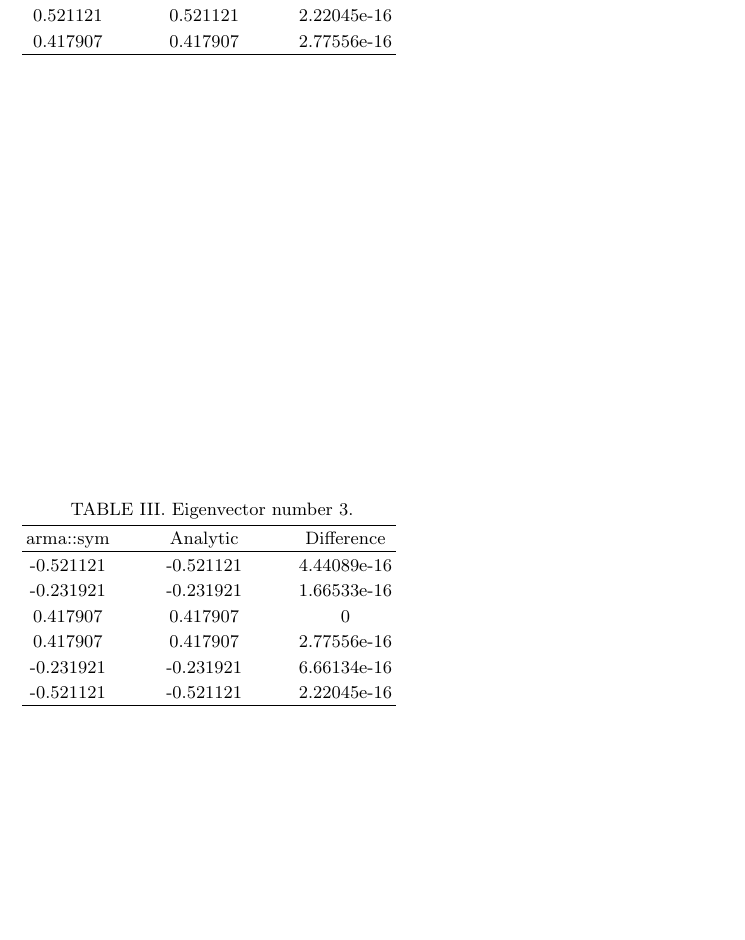
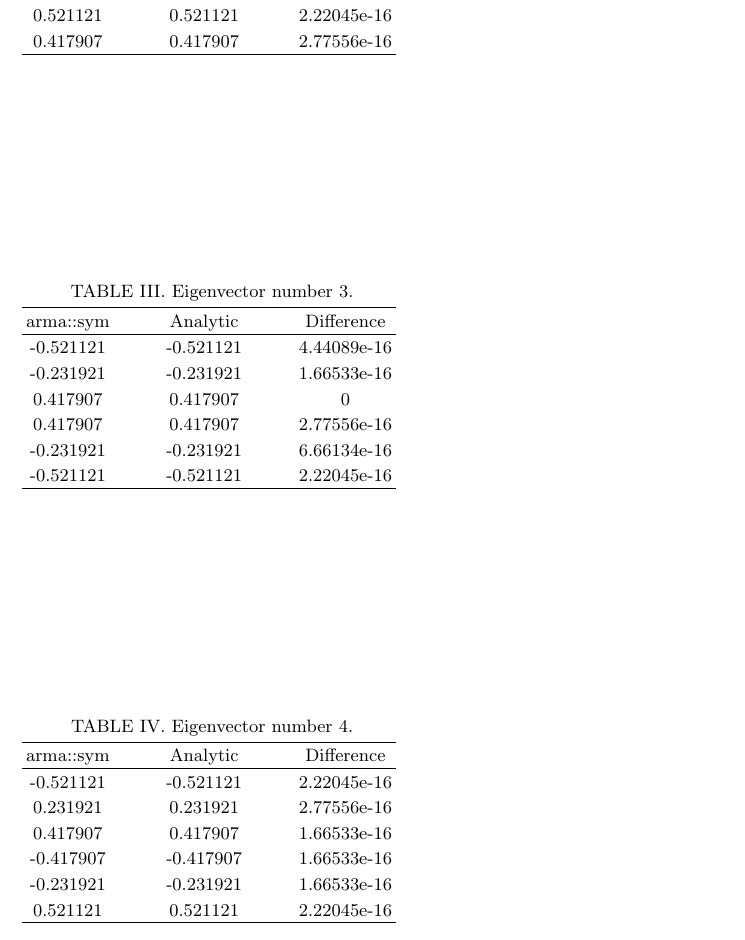
Before and after one commit to Jonaproitz/H21_Project_2_3150, a LaTeX paper (LaTeX/project_2.tex): part of page 2 of 2, cut so that both start at the same text, the shorter picture padded with empty space. Compiled offline with pdfLaTeX; a LaTeX package or settings file that is missing is left out.

Commit message:
Add table for eigenvector 4

```diff
--- a/LaTeX/project_2.tex
+++ b/LaTeX/project_2.tex
@@ -170,16 +170,35 @@
             \hline
             arma::sym & Analytic & Difference \\
             \hline
-            -0.521121  &  -0.521121 & 4.44089e-16\\
-            -0.231921  &  -0.231921 & 1.66533e-16\\
-            0.417907   &  0.417907  & 0\\
-            0.417907   &  0.417907  & 2.77556e-16\\
-            -0.231921  &  -0.231921 & 6.66134e-16\\
-            -0.521121  &  -0.521121 & 2.22045e-16\\
+            -0.521121 & -0.521121 & 4.44089e-16\\
+            -0.231921 & -0.231921 & 1.66533e-16\\
+             0.417907 &  0.417907 & 0\\
+             0.417907 &  0.417907 & 2.77556e-16\\
+            -0.231921 & -0.231921 & 6.66134e-16\\
+            -0.521121 & -0.521121 & 2.22045e-16\\
             \hline
         \end{tabular}
         \label{P3 eigenvec 3}
     \end{table}
 
 
+    \begin{table}[ht!]
+        \centering
+        \caption{Eigenvector number 4.}
+        \begin{tabular}{c@{\hspace{1cm}} c@{\hspace{1cm}} c}
+            \hline
+            arma::sym & Analytic & Difference \\
+            \hline
+            -0.521121 & -0.521121 & 2.22045e-16\\
+             0.231921 &  0.231921 & 2.77556e-16\\
+             0.417907 &  0.417907 & 1.66533e-16\\
+            -0.417907 & -0.417907 & 1.66533e-16\\
+            -0.231921 & -0.231921 & 1.66533e-16\\
+             0.521121 &  0.521121 & 2.22045e-16\\
+            \hline
+        \end{tabular}
+        \label{P3 eigenvec 4}
+    \end{table}
+
+
 \end{document}
```
Also changed, not shown: LaTeX/project_2.pdf, LaTeX/project_2.tex (12 more changed lines).
